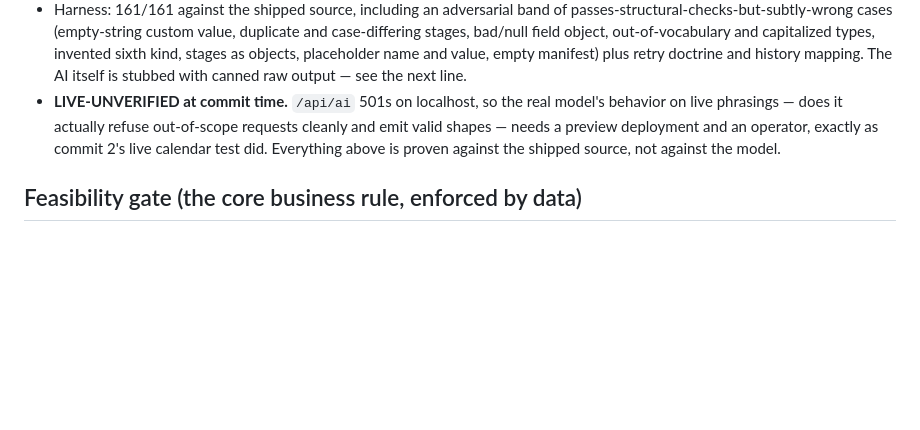
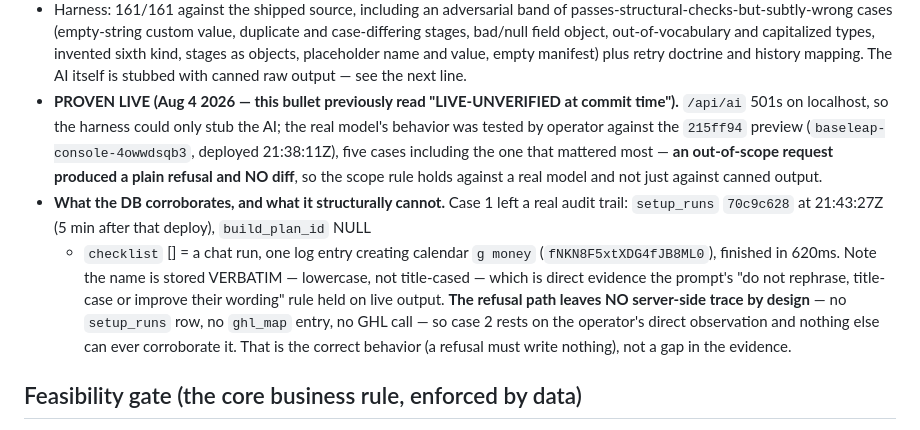
Before and after one commit to westmatty92-alt/-baseleap-console, a Markdown page: MASTER_BUILD_GUIDE.md, the part around the change. GitHub-like rendering; blank space fills up the shorter version.

Commit message:
docs: Setup Agent AI layer proven live — commit 3's NOT VERIFIED caveat closed
Five cases run by operator against the 215ff94 preview
(baseleap-console-4owwdsqb3, deployed 21:38:11Z), including the one that
mattered most: an out-of-scope request produced a plain refusal and no diff,
so the scope rule holds against a real model and not just canned output.

Case 1 left a real audit trail — setup_runs 70c9c628 at 21:43:27Z, five
minutes after that deploy, build_plan_id NULL and checklist [] (the chat-run
signature), one log entry creating calendar "g money"
(fNKN8F5xtXDG4fJB8ML0), finished in 620ms. The name is stored verbatim and
lowercase rather than title-cased, which is direct live evidence that the
prompt's "do not rephrase or improve their wording" rule held — something
the stubbed harness could not test.

The refusal path leaves no server-side trace by design: no setup_runs row,
no ghl_map entry, no GHL call. Case 2 therefore rests on operator
observation and nothing else can corroborate it. Recorded as correct
behavior rather than as missing evidence, so a later reader does not mistake
the silence for an untested path.

MASTER_BUILD_GUIDE.md's LIVE-UNVERIFIED bullet is replaced with PROVEN LIVE
plus the corroboration split; the CLAUDE.md bullet gains the same; the
"g money" calendar joins the persistent-artifact table in
.claude/skills/ghl-setup/SKILL.md.

```diff
--- a/MASTER_BUILD_GUIDE.md
+++ b/MASTER_BUILD_GUIDE.md
@@ -361,11 +361,21 @@ ONLY AI in the chat path. Everything downstream (preflight → diff → confirma
   invented sixth kind, stages as objects, placeholder name and value, empty manifest) plus
   retry doctrine and history mapping. The AI itself is stubbed with canned raw output — see
   the next line.
-- **LIVE-UNVERIFIED at commit time.** `/api/ai` 501s on localhost, so the real model's
-  behavior on live phrasings — does it actually refuse out-of-scope requests cleanly and emit
-  valid shapes — needs a preview deployment and an operator, exactly as commit 2's live
-  calendar test did. Everything above is proven against the shipped source, not against the
-  model.
+- **PROVEN LIVE (Aug 4 2026 — this bullet previously read "LIVE-UNVERIFIED at commit time").**
+  `/api/ai` 501s on localhost, so the harness could only stub the AI; the real model's
+  behavior was tested by operator against the `215ff94` preview
+  (`baseleap-console-4owwdsqb3`, deployed 21:38:11Z), five cases including the one that
+  mattered most — **an out-of-scope request produced a plain refusal and NO diff**, so the
+  scope rule holds against a real model and not just against canned output.
+- **What the DB corroborates, and what it structurally cannot.** Case 1 left a real audit
+  trail: `setup_runs` `70c9c628` at 21:43:27Z (5 min after that deploy), `build_plan_id` NULL
+  + `checklist` [] = a chat run, one log entry creating calendar `g money`
+  (`fNKN8F5xtXDG4fJB8ML0`), finished in 620ms. Note the name is stored VERBATIM — lowercase,
+  not title-cased — which is direct evidence the prompt's "do not rephrase, title-case or
+  improve their wording" rule held on live output. **The refusal path leaves NO server-side
+  trace by design** — no `setup_runs` row, no `ghl_map` entry, no GHL call — so case 2 rests
+  on the operator's direct observation and nothing else can ever corroborate it. That is the
+  correct behavior (a refusal must write nothing), not a gap in the evidence.
 
 ## Feasibility gate (the core business rule, enforced by data)
 Gaps are written by the Audit Assistant with `validation_status = 'pending'`. The Automation Agent
```
Also changed, not shown: CLAUDE.md (+1 -1 lines), 1 other file.
